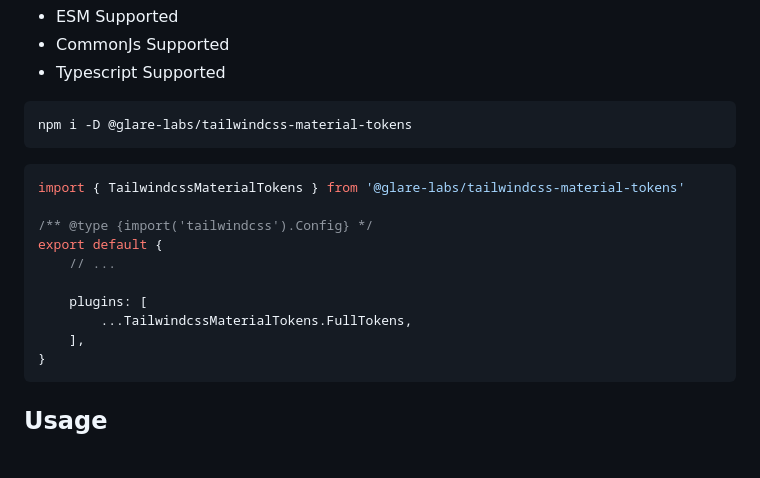
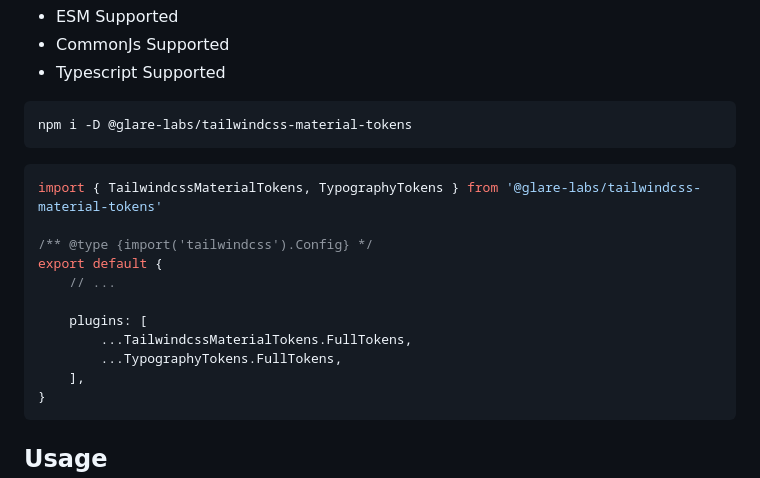
Before and after one commit to glare-labs/tailwindcss-material-tokens, a Markdown page: README.md, the part around one of its changes. GitHub-like rendering; blank space fills up the shorter version.

````diff
--- a/README.md
+++ b/README.md
@@ -11,7 +11,7 @@ npm i -D @glare-labs/tailwindcss-material-tokens
 ```
 
 ```javascript
-import { TailwindcssMaterialTokens } from '@glare-labs/tailwindcss-material-tokens'
+import { TailwindcssMaterialTokens, TypographyTokens } from '@glare-labs/tailwindcss-material-tokens'
 
 /** @type {import('tailwindcss').Config} */
 export default {
@@ -19,6 +19,7 @@ export default {
 
     plugins: [
         ...TailwindcssMaterialTokens.FullTokens,
+        ...TypographyTokens.FullTokens,
     ],
 }
 ```
````
Also changed, not shown: other parts of README.md (+63 -2 lines).
